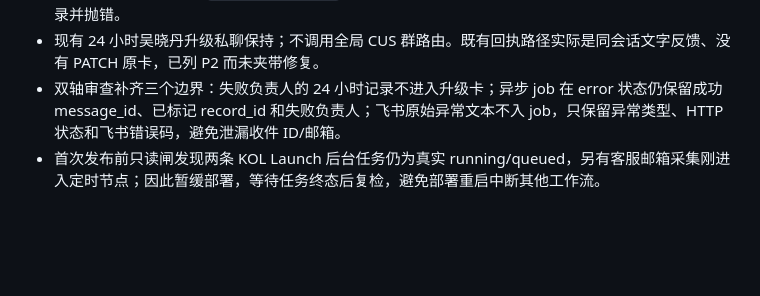
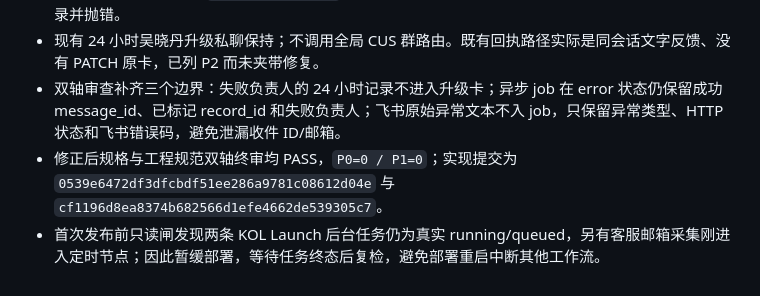
Before and after one commit to frankiepan501-a11y/kol-marketing-automation, a Markdown page: .codex/plan/progress.md, the part around the change. Rendered like a GitHub page; blank space fills up the shorter version.

```diff
--- a/.codex/plan/progress.md
+++ b/.codex/plan/progress.md
@@ -611,4 +611,5 @@
 - 最小实现只改邮件模块、异步结果白名单、env 注释和测试：提醒表按「邮箱负责人」分组，只接受外贸助手 namespace 的 `open_id/union_id`；所有目标先验后才发送；部分失败只标记成功负责人的记录并抛错。
 - 现有 24 小时吴晓丹升级私聊保持；不调用全局 CUS 群路由。既有回执路径实际是同会话文字反馈、没有 PATCH 原卡，已列 P2 而未夹带修复。
 - 双轴审查补齐三个边界：失败负责人的 24 小时记录不进入升级卡；异步 job 在 error 状态仍保留成功 message_id、已标记 record_id 和失败负责人；飞书原始异常文本不入 job，只保留异常类型、HTTP 状态和飞书错误码，避免泄漏收件 ID/邮箱。
+- 修正后规格与工程规范双轴终审均 PASS，`P0=0 / P1=0`；实现提交为 `0539e6472df3dfcbdf51ee286a9781c08612d04e` 与 `cf1196d8ea8374b682566d1efe4662de539305c7`。
 - 首次发布前只读闸发现两条 KOL Launch 后台任务仍为真实 running/queued，另有客服邮箱采集刚进入定时节点；因此暂缓部署，等待任务终态后复检，避免部署重启中断其他工作流。
```
Also changed, not shown: .codex/plan/task_plan.md (+1 -1 lines), docs/handoff_b2b_mail_owner_private_p1_7_2026-09-14.md (+2 -1 lines).
